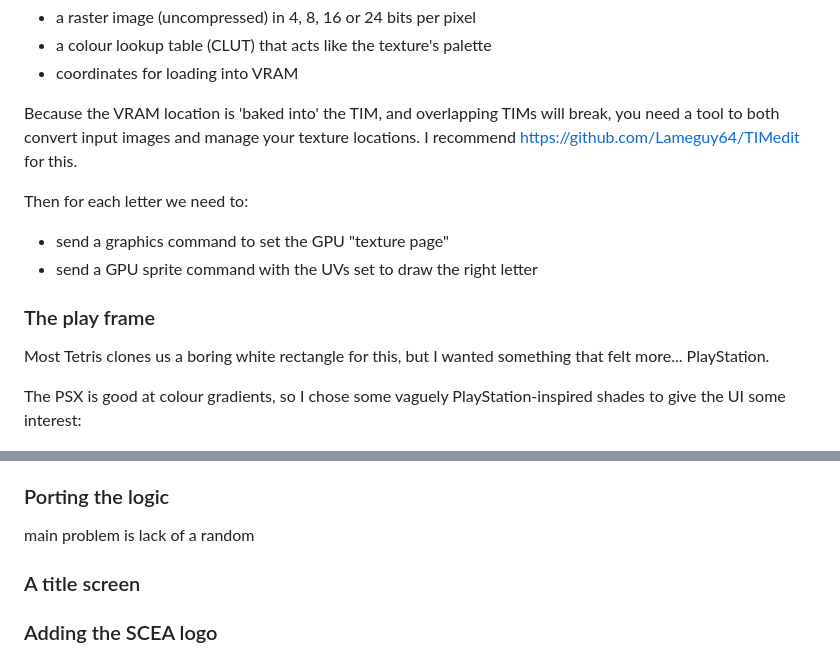
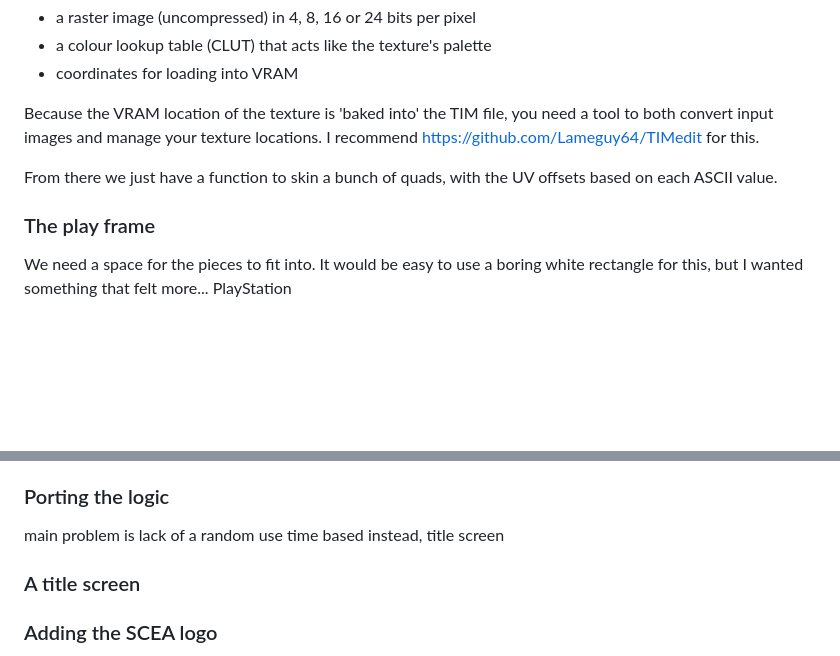
Before and after one commit to jbreckmckye/nortis, a Markdown page: blog/README.md, 2 parts joined by grey strips. Rendered like a GitHub page; blank space fills up the shorter version.

```diff
--- a/blog/README.md
+++ b/blog/README.md
@@ -404,19 +404,15 @@ PSX textures are stored in a format called TIM. Each TIM file comprises:
 - a colour lookup table (CLUT) that acts like the texture's palette
 - coordinates for loading into VRAM
 
-Because the VRAM location is 'baked into' the TIM, and overlapping TIMs will break, you need a tool to both convert input
+Because the VRAM location of the texture is 'baked into' the TIM file, you need a tool to both convert input
 images and manage your texture locations. I recommend https://github.com/Lameguy64/TIMedit for this.
 
-Then for each letter we need to:
-
-- send a graphics command to set the GPU "texture page"
-- send a GPU sprite command with the UVs set to draw the right letter
+From there we just have a function to skin a bunch of quads, with the UV offsets based on each ASCII value.
 
 ### The play frame
 
-Most Tetris clones us a boring white rectangle for this, but I wanted something that felt more... PlayStation.
-
-The PSX is good at colour gradients, so I chose some vaguely PlayStation-inspired shades to give the UI some interest:
+We need a space for the pieces to fit into. It would be easy to use a boring white rectangle for this, but I wanted
+something that felt more... PlayStation
 
 ![Midpoint](midpoint.png)
 
@@ -451,6 +470,7 @@ fixing
 ### Porting the logic
 
 main problem is lack of a random
+use time based instead, title screen
 
 ### A title screen
 
```
Also changed, not shown: other parts of blog/README.md (+43 -16 lines), blog/notronimos-1x.png (added), blog/notronimos.png (added), blog/wobble.png (added).
